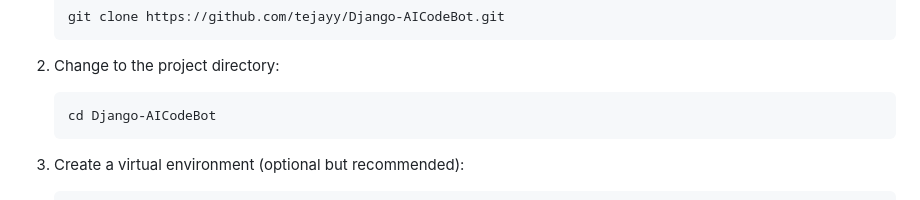
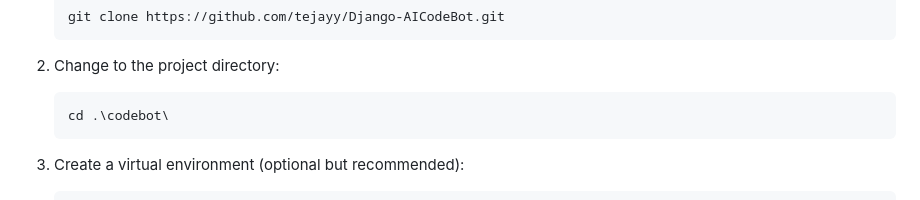
Before and after one commit to tejayy/Django-AICodeBot, a Markdown page: README.md, the part around the change. GitHub-like rendering.

````diff
--- a/README.md
+++ b/README.md
@@ -26,7 +26,7 @@ Note: Please make sure you have your OpenAI API Key Replaced in the Code.
 2. Change to the project directory:
 
    ```shell
-   cd Django-AICodeBot
+   cd .\codebot\
    ```
 
 3. Create a virtual environment (optional but recommended):
````
